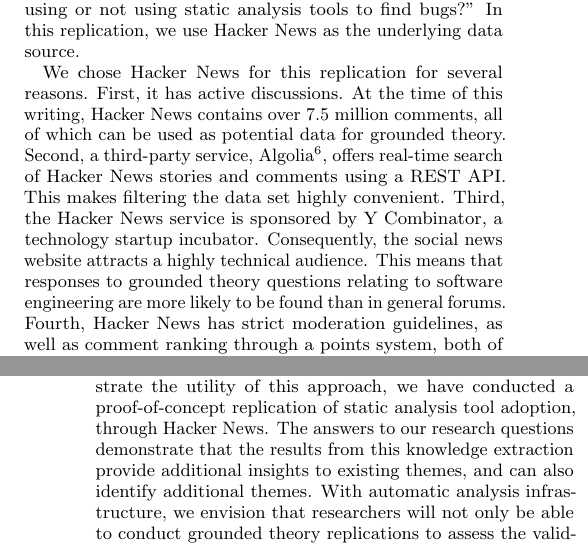
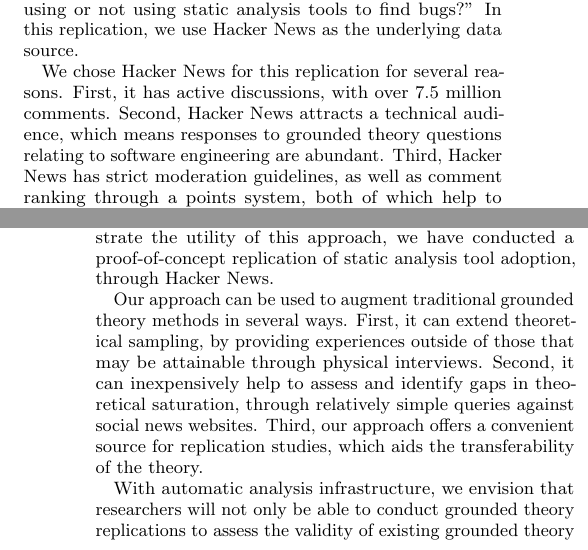
Before and after one commit to barik/sharelatex-ihearthn, a LaTeX paper (main.tex): two parts of the columns of pages 2 and 4 of 4, joined at a grey line, cut so that both start at the same text. Compiled offline with pdfLaTeX.

Commit message:
Revise conclusion to close loop. Fixes #9.

```diff
--- a/main.tex
+++ b/main.tex
@@ -122,7 +122,7 @@ In this section, we conduct a proof-of-concept replication study using our propo
 
 For purposes of space, we replicate only the primary question from the study, ``What reasons do developers have for using or not using static analysis tools to find bugs?'' In this replication, we use Hacker News as the underlying data source.
 
-We chose Hacker News for this replication for several reasons. First, it has active discussions. At the time of this writing, Hacker News contains over 7.5 million comments, all of which can be used as potential data for grounded theory. Second, a third-party service, Algolia\footnote{\url{https://hn.algolia.com/}}, offers real-time search of Hacker News stories and comments using a REST API. This makes filtering the data set highly convenient. Third, the Hacker News service is sponsored by Y Combinator, a technology startup incubator. Consequently, the social news website attracts a highly technical audience. This means that responses to grounded theory questions relating to software engineering are more likely to be found than in general forums. Fourth, Hacker News has strict moderation guidelines, as well as comment ranking through a points system, both of which help to enhance the overall quality of comments.
+We chose Hacker News for this replication for several reasons. First, it has active discussions, with over 7.5 million comments. Second, Hacker News attracts a technical audience, which means responses to grounded theory questions relating to software engineering are abundant. Third, Hacker News has strict moderation guidelines, as well as comment ranking through a points system, both of which help to enhance the overall quality of comments.
 
 Using Hacker News, we validate our concept through three research questions:
 
@@ -237,7 +237,13 @@ For \textbf{RQ3}, we have only begun to examine machine learning approaches to a
 
 \section{Conclusion}
 
-Our new idea is an approach in which empirical researchers can leverage social news websites to extract knowledge about software-related research questions that would be typically asked or encountered in grounded theory research. To demonstrate the utility of this approach, we have conducted a proof-of-concept replication of static analysis tool adoption, through Hacker News. The answers to our research questions demonstrate that the results from this knowledge extraction provide additional insights to existing themes, and can also identify additional themes. With automatic analysis infrastructure, we envision that researchers will not only be able to conduct grounded theory replications to assess the validity of existing grounded theory studies, but also to rapidly understand and theorize about  emerging software developer experiences.
+Our new idea is an approach in which empirical researchers can leverage social news websites to extract knowledge about software-related research questions that would be typically asked or encountered in grounded theory research. To demonstrate the utility of this approach, we have conducted a proof-of-concept replication of static analysis tool adoption, through Hacker News.
+
+% The answers to our research questions demonstrate that the results from this knowledge extraction provide additional insights to existing themes, and can also identify additional themes.
+
+Our approach can be used to augment traditional grounded theory methods in several ways. First, it can extend theoretical sampling, by providing experiences outside of those that may be attainable through physical interviews. Second, it can inexpensively help to assess and identify gaps in theoretical saturation, through relatively simple queries against social news websites. Third, our approach offers a convenient source for replication studies, which aids the transferability of the theory.
+
+With automatic analysis infrastructure, we envision that researchers will not only be able to conduct grounded theory replications to assess the validity of existing grounded theory studies, but also to rapidly understand and theorize about  emerging software developer experiences.
 
 % % We have coding standards. The developers are good about following them, and some coding standards problems can even by caught automatically by static analysis tools.
 
```
